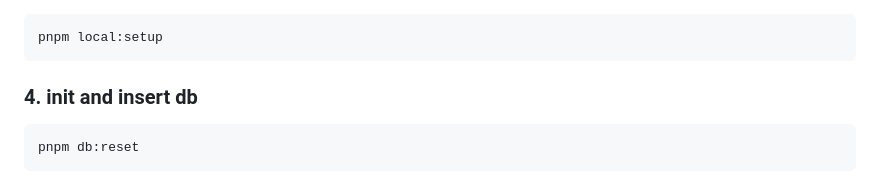
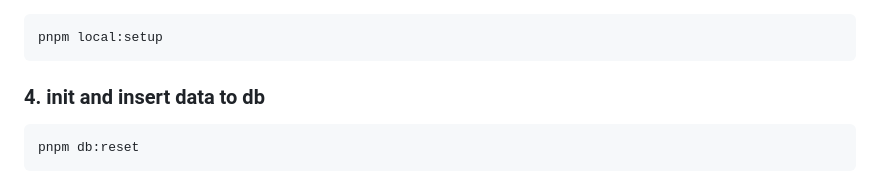
Before and after one commit to biki-cloud/online-shop-template, a Markdown page: README.md, the part around the change. Rendered like a GitHub page.

````diff
--- a/README.md
+++ b/README.md
@@ -77,7 +77,7 @@ Use the included setup script to create your `.env` file:
 pnpm local:setup
 ```
 
-### 4. init and insert db
+### 4. init and insert data to db
 
 ```bash
 pnpm db:reset
````
